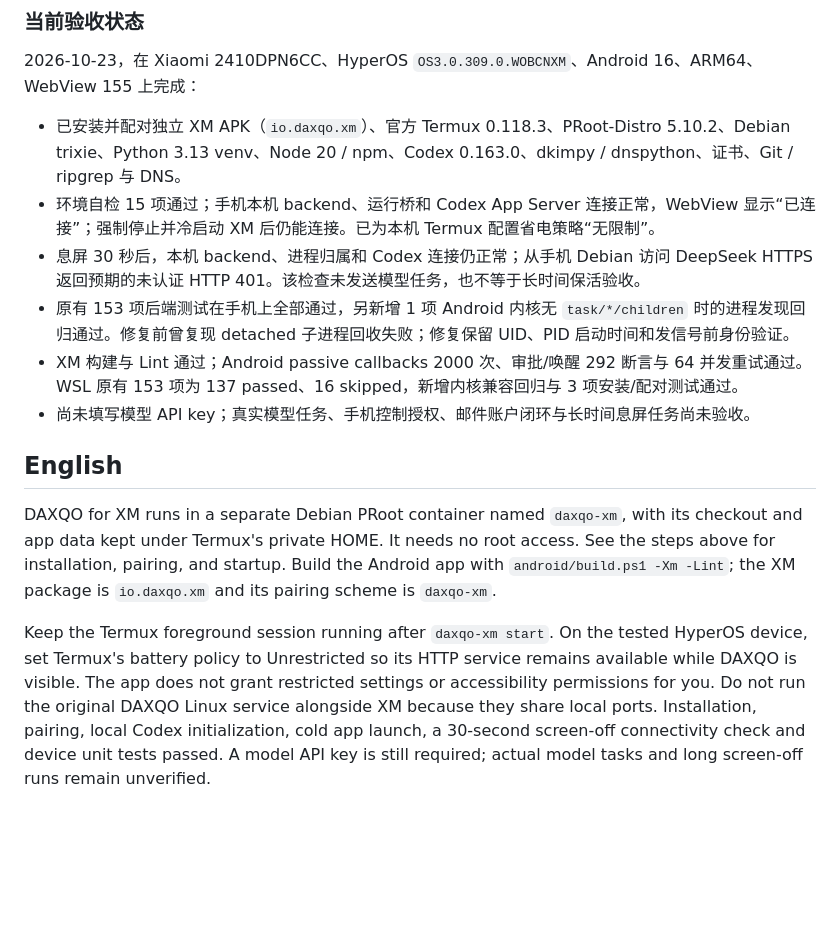
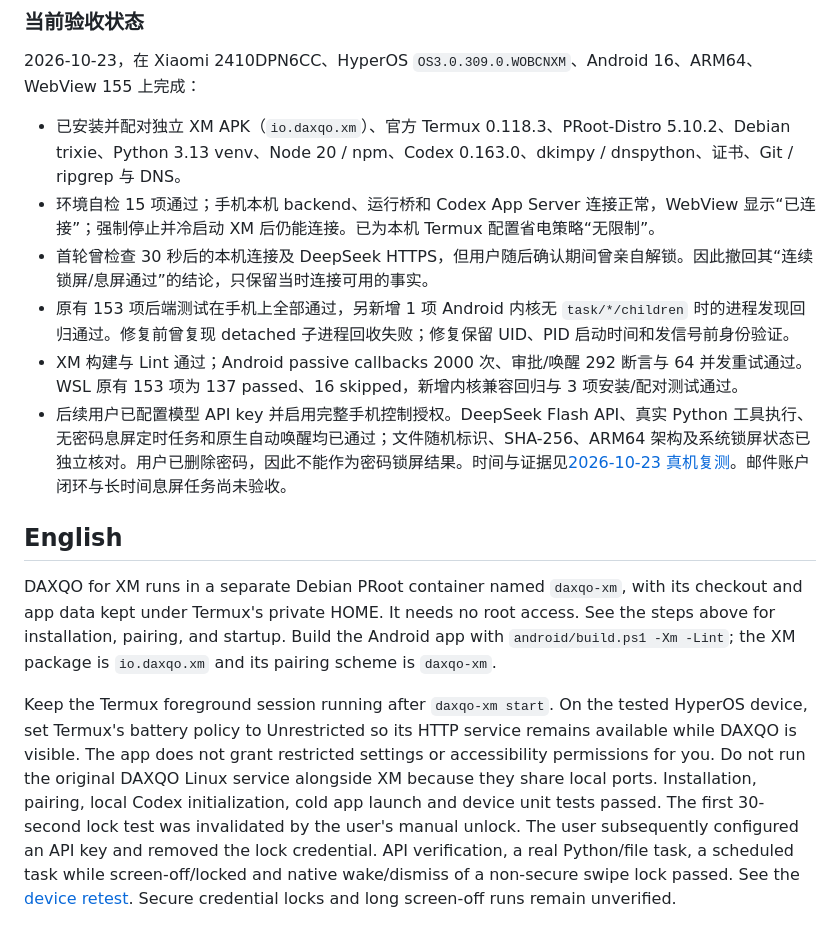
Before and after one commit to axiomzero-qed/DAXQO, a Markdown page: docs/XM.md, the part around the change. Drawn GitHub-style; blank space fills up the shorter version.

Commit message:
Record XM model and nonsecure lock retest

```diff
--- a/docs/XM.md
+++ b/docs/XM.md
@@ -50,13 +50,13 @@ DAXQO for XM 在 Termux 的私有 HOME 中运行独立的 Debian PRoot 容器 `d
 
 - 已安装并配对独立 XM APK（`io.daxqo.xm`）、官方 Termux 0.118.3、PRoot-Distro 5.10.2、Debian trixie、Python 3.13 venv、Node 20 / npm、Codex 0.163.0、dkimpy / dnspython、证书、Git / ripgrep 与 DNS。
 - 环境自检 15 项通过；手机本机 backend、运行桥和 Codex App Server 连接正常，WebView 显示“已连接”；强制停止并冷启动 XM 后仍能连接。已为本机 Termux 配置省电策略“无限制”。
-- 息屏 30 秒后，本机 backend、进程归属和 Codex 连接仍正常；从手机 Debian 访问 DeepSeek HTTPS 返回预期的未认证 HTTP 401。该检查未发送模型任务，也不等于长时间保活验收。
+- 首轮曾检查 30 秒后的本机连接及 DeepSeek HTTPS，但用户随后确认期间曾亲自解锁。因此撤回其“连续锁屏/息屏通过”的结论，只保留当时连接可用的事实。
 - 原有 153 项后端测试在手机上全部通过，另新增 1 项 Android 内核无 `task/*/children` 时的进程发现回归通过。修复前曾复现 detached 子进程回收失败；修复保留 UID、PID 启动时间和发信号前身份验证。
 - XM 构建与 Lint 通过；Android passive callbacks 2000 次、审批/唤醒 292 断言与 64 并发重试通过。WSL 原有 153 项为 137 passed、16 skipped，新增内核兼容回归与 3 项安装/配对测试通过。
-- 尚未填写模型 API key；真实模型任务、手机控制授权、邮件账户闭环与长时间息屏任务尚未验收。
+- 后续用户已配置模型 API key 并启用完整手机控制授权。DeepSeek Flash API、真实 Python 工具执行、无密码息屏定时任务和原生自动唤醒均已通过；文件随机标识、SHA-256、ARM64 架构及系统锁屏状态已独立核对。用户已删除密码，因此不能作为密码锁屏结果。时间与证据见[2026-10-23 真机复测](XM-ACCEPTANCE.md)。邮件账户闭环与长时间息屏任务尚未验收。
 
 ## English
 
 DAXQO for XM runs in a separate Debian PRoot container named `daxqo-xm`, with its checkout and app data kept under Termux's private HOME. It needs no root access. See the steps above for installation, pairing, and startup. Build the Android app with `android/build.ps1 -Xm -Lint`; the XM package is `io.daxqo.xm` and its pairing scheme is `daxqo-xm`.
 
-Keep the Termux foreground session running after `daxqo-xm start`. On the tested HyperOS device, set Termux's battery policy to Unrestricted so its HTTP service remains available while DAXQO is visible. The app does not grant restricted settings or accessibility permissions for you. Do not run the original DAXQO Linux service alongside XM because they share local ports. Installation, pairing, local Codex initialization, cold app launch, a 30-second screen-off connectivity check and device unit tests passed. A model API key is still required; actual model tasks and long screen-off runs remain unverified.
+Keep the Termux foreground session running after `daxqo-xm start`. On the tested HyperOS device, set Termux's battery policy to Unrestricted so its HTTP service remains available while DAXQO is visible. The app does not grant restricted settings or accessibility permissions for you. Do not run the original DAXQO Linux service alongside XM because they share local ports. Installation, pairing, local Codex initialization, cold app launch and device unit tests passed. The first 30-second lock test was invalidated by the user's manual unlock. The user subsequently configured an API key and removed the lock credential. API verification, a real Python/file task, a scheduled task while screen-off/locked and native wake/dismiss of a non-secure swipe lock passed. See the [device retest](XM-ACCEPTANCE.md). Secure credential locks and long screen-off runs remain unverified.
```
Also changed, not shown: docs/XM-ACCEPTANCE.md (added, +31 -0 lines).
